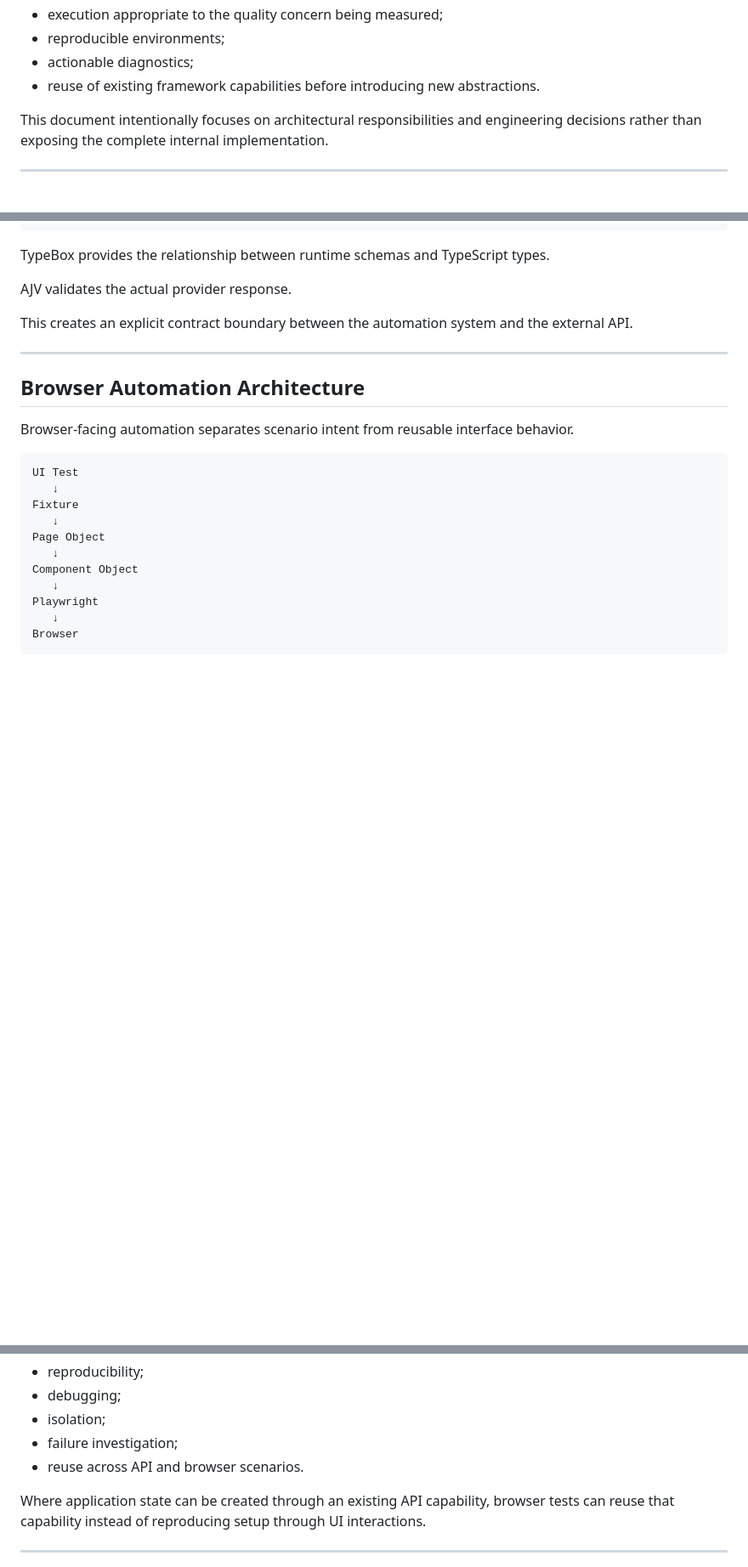
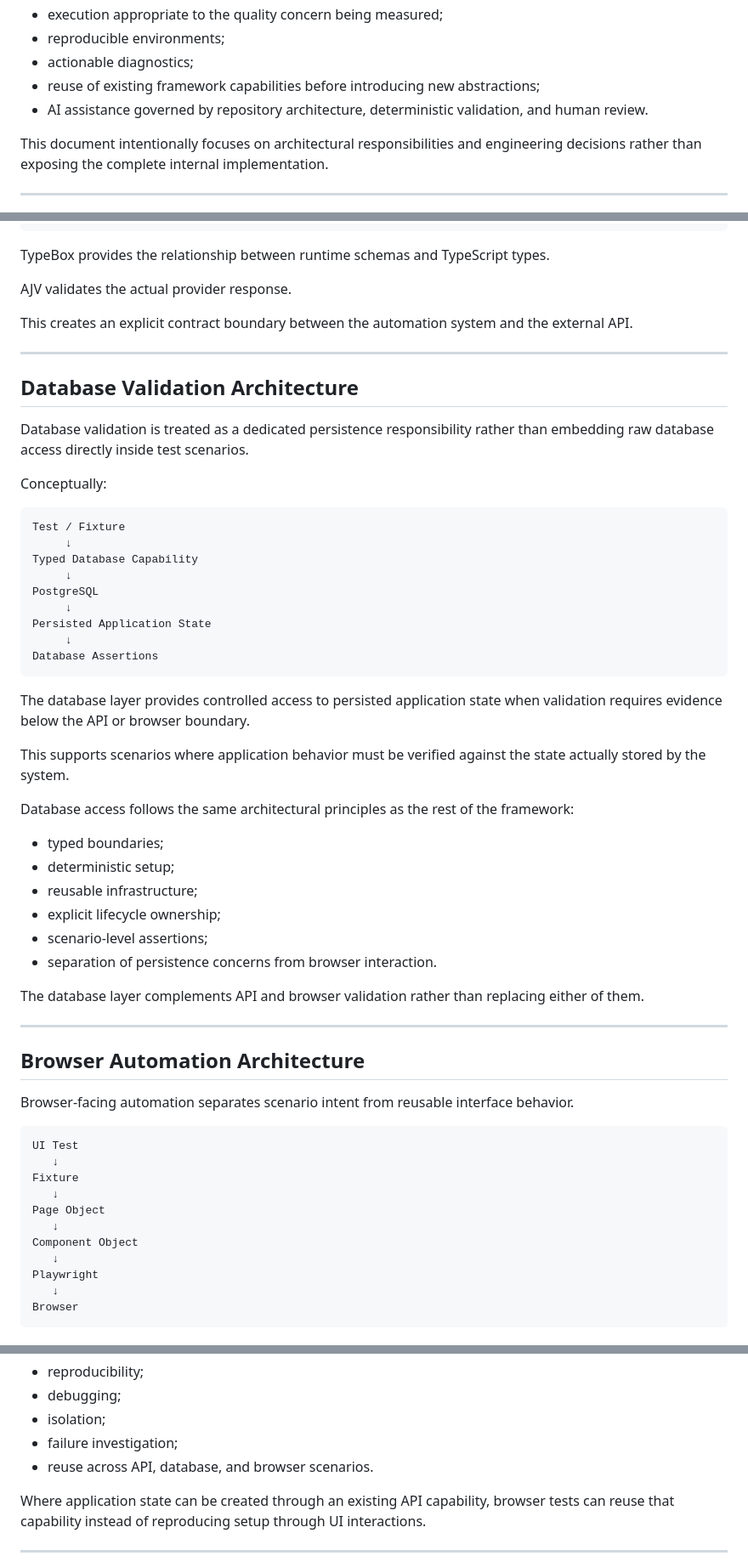
Before and after one commit to szabihudak/quality-engineering-showcase, a Markdown page: docs/ARCHITECTURE.md, 3 parts joined by grey strips. Shown at 85% size. Rendered like a GitHub page; blank space fills up the shorter version.

Commit message:
Enhance architecture documentation with AI and database details
Added AI-assisted capabilities and clarified database validation architecture in the documentation.

````diff
--- a/docs/ARCHITECTURE.md
+++ b/docs/ARCHITECTURE.md
@@ -15,7 +15,8 @@ Its architecture is built around several principles:
 - execution appropriate to the quality concern being measured;
 - reproducible environments;
 - actionable diagnostics;
-- reuse of existing framework capabilities before introducing new abstractions.
+- reuse of existing framework capabilities before introducing new abstractions;
+- AI assistance governed by repository architecture, deterministic validation, and human review.
 
 This document intentionally focuses on architectural responsibilities and engineering decisions rather than exposing the complete internal implementation.
 
@@ -166,6 +184,41 @@ This creates an explicit contract boundary between the automation system and the
 
 ---
 
+## Database Validation Architecture
+
+Database validation is treated as a dedicated persistence responsibility rather than embedding raw database access directly inside test scenarios.
+
+Conceptually:
+
+```text
+Test / Fixture
+     ↓
+Typed Database Capability
+     ↓
+PostgreSQL
+     ↓
+Persisted Application State
+     ↓
+Database Assertions
+```
+
+The database layer provides controlled access to persisted application state when validation requires evidence below the API or browser boundary.
+
+This supports scenarios where application behavior must be verified against the state actually stored by the system.
+
+Database access follows the same architectural principles as the rest of the framework:
+
+- typed boundaries;
+- deterministic setup;
+- reusable infrastructure;
+- explicit lifecycle ownership;
+- scenario-level assertions;
+- separation of persistence concerns from browser interaction.
+
+The database layer complements API and browser validation rather than replacing either of them.
+
+---
+
 ## Browser Automation Architecture
 
 Browser-facing automation separates scenario intent from reusable interface behavior.
@@ -259,7 +313,7 @@ Deterministic data improves:
 - debugging;
 - isolation;
 - failure investigation;
-- reuse across API and browser scenarios.
+- reuse across API, database, and browser scenarios.
 
 Where application state can be created through an existing API capability, browser tests can reuse that capability instead of reproducing setup through UI interactions.
 
````
Also changed, not shown: other parts of docs/ARCHITECTURE.md (+142 -9 lines).
